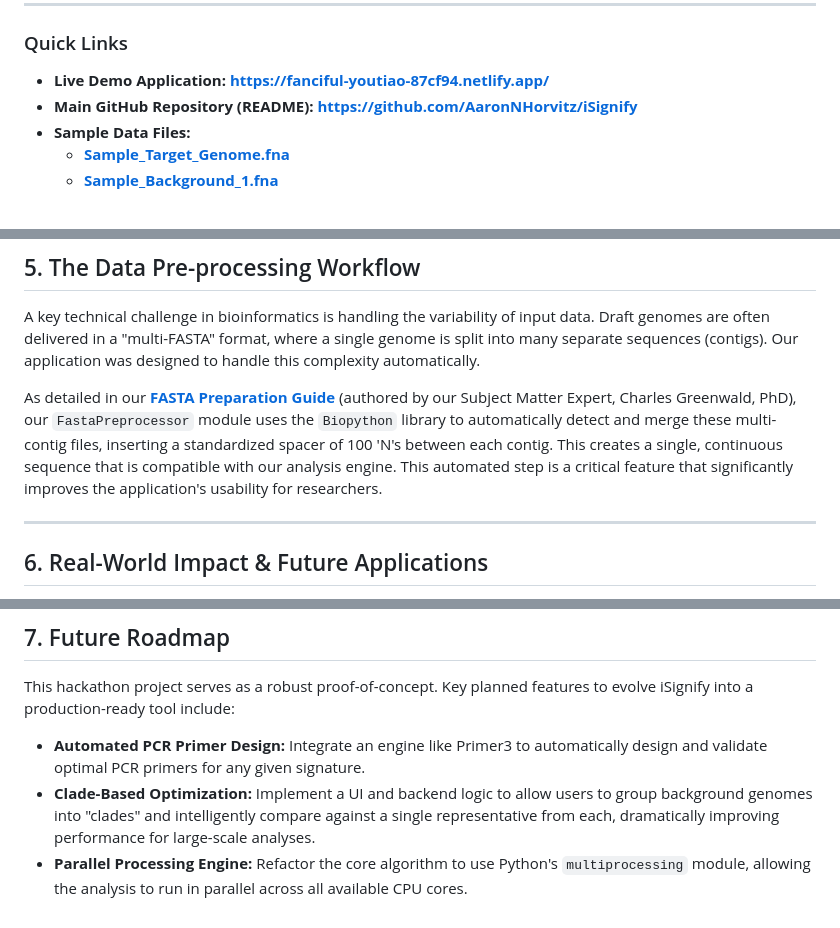
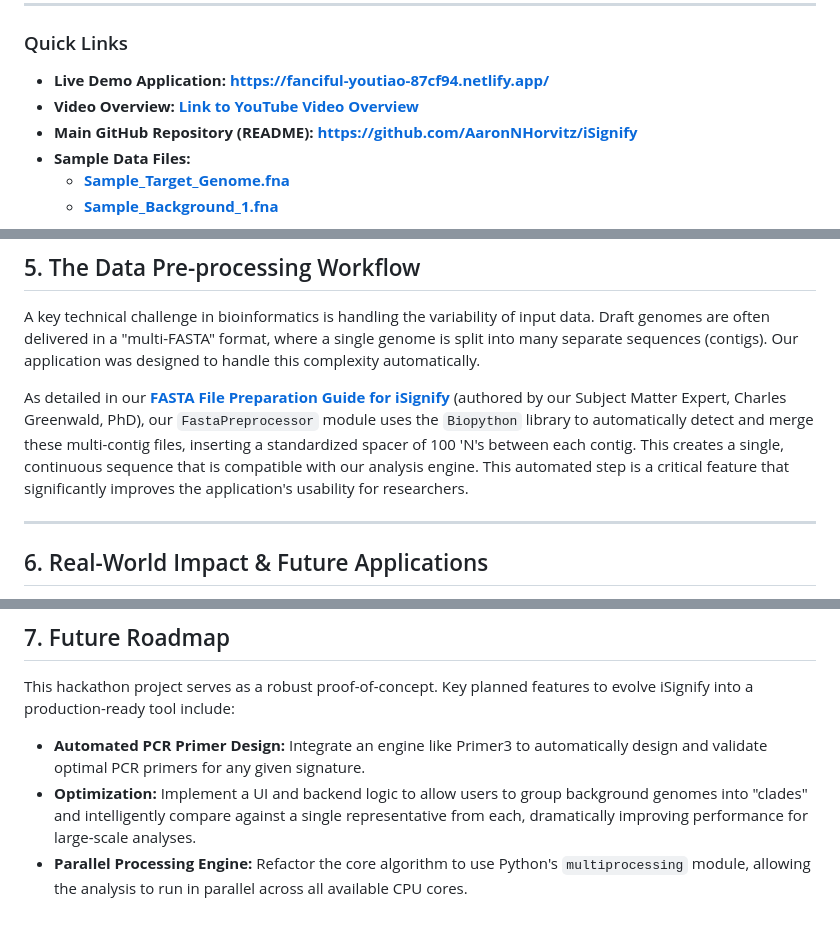
Before and after one commit to AaronNHorvitz/iSignify, a Markdown page: docs/TECHNICAL_WRITEUP.md, 3 parts joined by grey strips. Drawn GitHub-style.

Commit message:
Added Video Overview to the Technical Writeup

```diff
--- a/docs/TECHNICAL_WRITEUP.md
+++ b/docs/TECHNICAL_WRITEUP.md
@@ -13,6 +13,7 @@
 ### Quick Links
 
 * **Live Demo Application:** **[https://fanciful-youtiao-87cf94.netlify.app/](https://fanciful-youtiao-87cf94.netlify.app/)**
+* **Video Overview:** **[Link to YouTube Video Overview](https://www.youtube.com/watch?v=UD_7MTGaDJ4)**
 * **Main GitHub Repository (README):** **[https://github.com/AaronNHorvitz/iSignify](https://github.com/AaronNHorvitz/iSignify)**
 * **Sample Data Files:**
     * [**Sample\_Target\_Genome.fna**](https://github.com/AaronNHorvitz/iSignify/blob/main/sample_data/Sample_Target_B_amyloliquefaciens.fna)
@@ -82,7 +83,7 @@ The project is organized into distinct components, as detailed in our [**File Ar
 
 A key technical challenge in bioinformatics is handling the variability of input data. Draft genomes are often delivered in a "multi-FASTA" format, where a single genome is split into many separate sequences (contigs). Our application was designed to handle this complexity automatically.
 
-As detailed in our [**FASTA Preparation Guide**](https://github.com/AaronNHorvitz/iSignify/blob/main/docs/DATA_PREPARATION_GUIDE.md) (authored by our Subject Matter Expert, Charles Greenwald, PhD), our `FastaPreprocessor` module uses the `Biopython` library to automatically detect and merge these multi-contig files, inserting a standardized spacer of 100 'N's between each contig. This creates a single, continuous sequence that is compatible with our analysis engine. This automated step is a critical feature that significantly improves the application's usability for researchers.
+As detailed in our [**FASTA File Preparation Guide for iSignify**](https://github.com/AaronNHorvitz/iSignify/blob/main/docs/FASTA_PROCESSING_INSTRUCTIONS.md) (authored by our Subject Matter Expert, Charles Greenwald, PhD), our `FastaPreprocessor` module uses the `Biopython` library to automatically detect and merge these multi-contig files, inserting a standardized spacer of 100 'N's between each contig. This creates a single, continuous sequence that is compatible with our analysis engine. This automated step is a critical feature that significantly improves the application's usability for researchers.
 
 ---
 
@@ -99,5 +100,5 @@ iSignify is a platform for tangible, positive change. By dramatically lowering t
 This hackathon project serves as a robust proof-of-concept. Key planned features to evolve iSignify into a production-ready tool include:
 
 * **Automated PCR Primer Design:** Integrate an engine like Primer3 to automatically design and validate optimal PCR primers for any given signature.
-* **Clade-Based Optimization:** Implement a UI and backend logic to allow users to group background genomes into "clades" and intelligently compare against a single representative from each, dramatically improving performance for large-scale analyses.
+* **Optimization:** Implement a UI and backend logic to allow users to group background genomes into "clades" and intelligently compare against a single representative from each, dramatically improving performance for large-scale analyses.
 * **Parallel Processing Engine:** Refactor the core algorithm to use Python's `multiprocessing` module, allowing the analysis to run in parallel across all available CPU cores.
```
